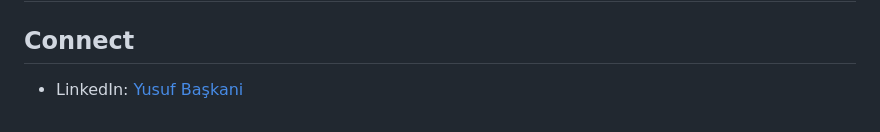
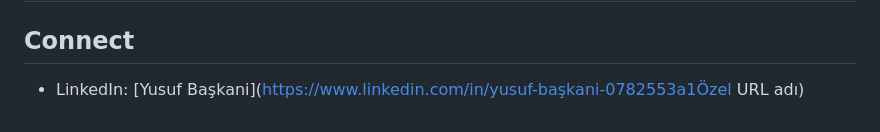
Before and after one commit to Yusufbaskni/synthetic-healthcare-data-generation, a Markdown page: README.md, the part around the change. Rendered like a GitHub page.

```diff
--- a/README.md
+++ b/README.md
@@ -126,4 +126,4 @@ This project is intended for educational and portfolio use.
 
 ## Connect
 
-- LinkedIn: [Yusuf Başkani](https://www.linkedin.com/in/yusuf-başkani/)
+- LinkedIn: [Yusuf Başkani](https://www.linkedin.com/in/yusuf-başkani-0782553a1Özel URL adı)
```
